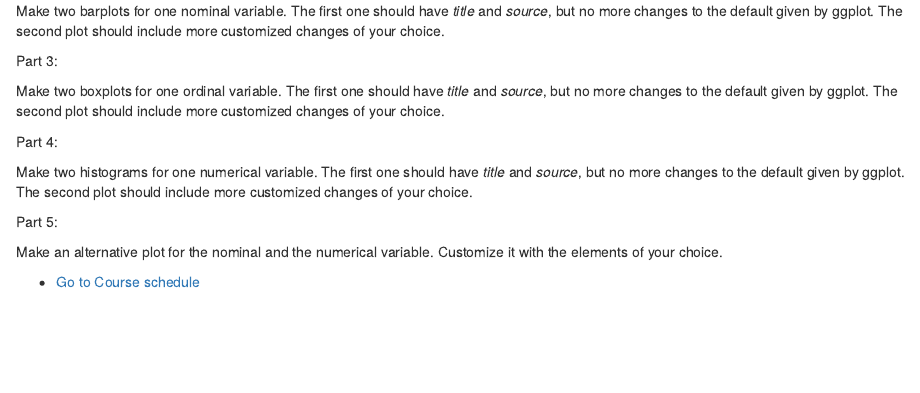
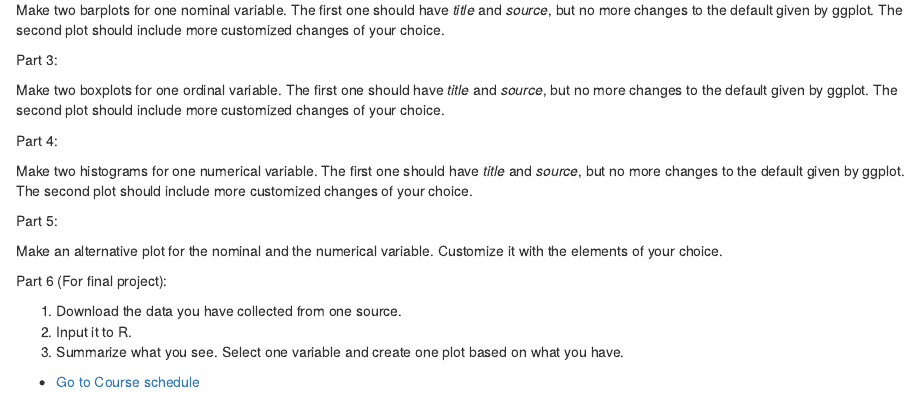
Before and after one commit to EvansDataScience/DataDriven_ManagementAndPolicy, an R Markdown document (session5/session5_LAB.Rmd): the page in a window 1100 px wide, from 460 px down before the commit and from 480 px down after it, so that both start at the same text. The pictures show the output file session5_LAB.html that the author committed with the source, opened offline.

Commit message:
Update s5

```diff
--- a/session5/session5_LAB.Rmd
+++ b/session5/session5_LAB.Rmd
@@ -39,4 +39,10 @@ Part 5:
 
 Make an alternative plot for the nominal and the numerical variable. Customize it with the elements of your choice.
 
+Part 6 (For final project):
+
+1. Download the data you have collected from one source.
+2. Input it to R.
+3. Summarize what you see. Select one variable and create one plot based on what you have.
+
 * [Go to Course schedule](https://ds4ps.org/ddmp-uw-class-spring-2019/schedule/)
```
Also changed, not shown: session5/session5_LAB.html (deleted), session5_LAB.html, 1 other file.
